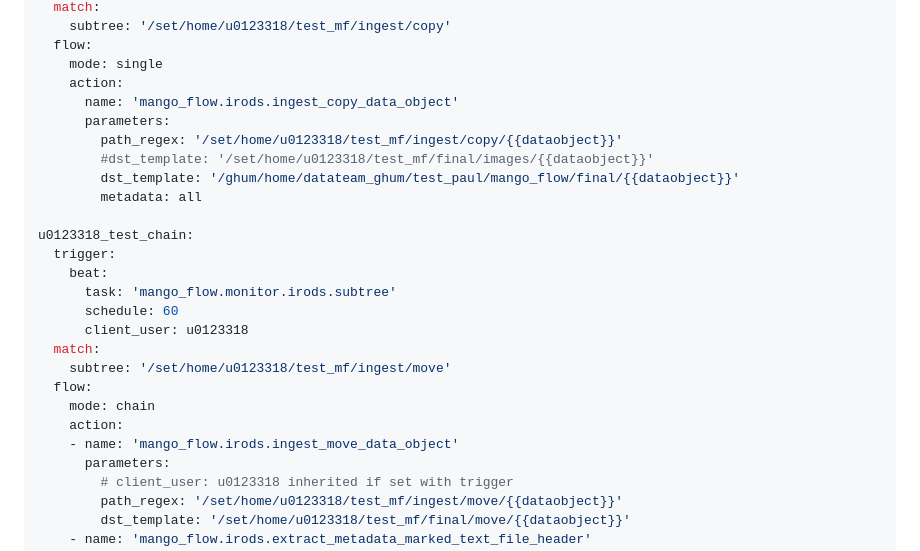
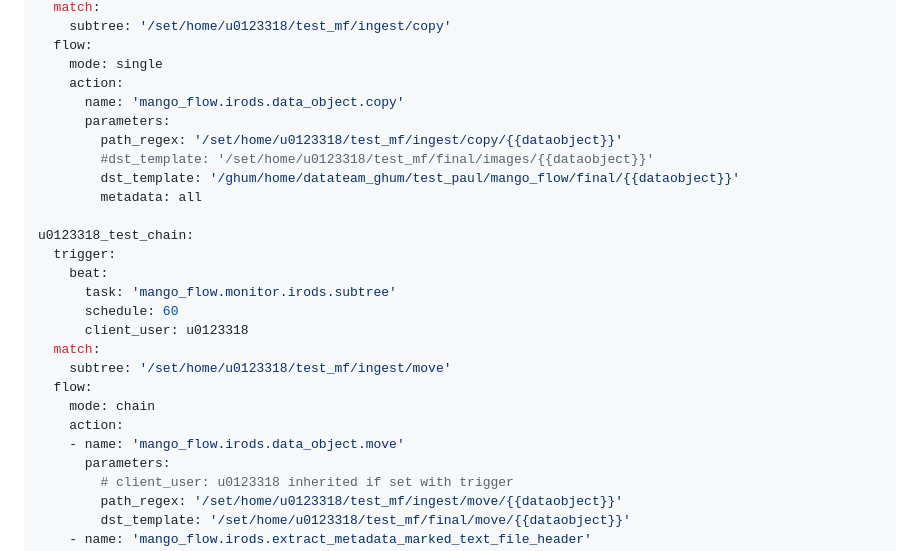
Before and after one commit to kuleuven/mango-flow, a Markdown page: src/mango_flow/Readme.md, the part around the change. Drawn GitHub-style.

Commit message:
Fix renamed tasks in example

```diff
--- a/src/mango_flow/Readme.md
+++ b/src/mango_flow/Readme.md
@@ -88,7 +88,7 @@ u0123318_test_mf_ingest_copy:
   flow:
     mode: single
     action:
-      name: 'mango_flow.irods.ingest_copy_data_object'
+      name: 'mango_flow.irods.data_object.copy'
       parameters:
         path_regex: '/set/home/u0123318/test_mf/ingest/copy/{{dataobject}}'
         #dst_template: '/set/home/u0123318/test_mf/final/images/{{dataobject}}'
@@ -106,7 +106,7 @@ u0123318_test_chain:
   flow:
     mode: chain
     action:
-    - name: 'mango_flow.irods.ingest_move_data_object'
+    - name: 'mango_flow.irods.data_object.move'
       parameters:
         # client_user: u0123318 inherited if set with trigger
         path_regex: '/set/home/u0123318/test_mf/ingest/move/{{dataobject}}'
```
